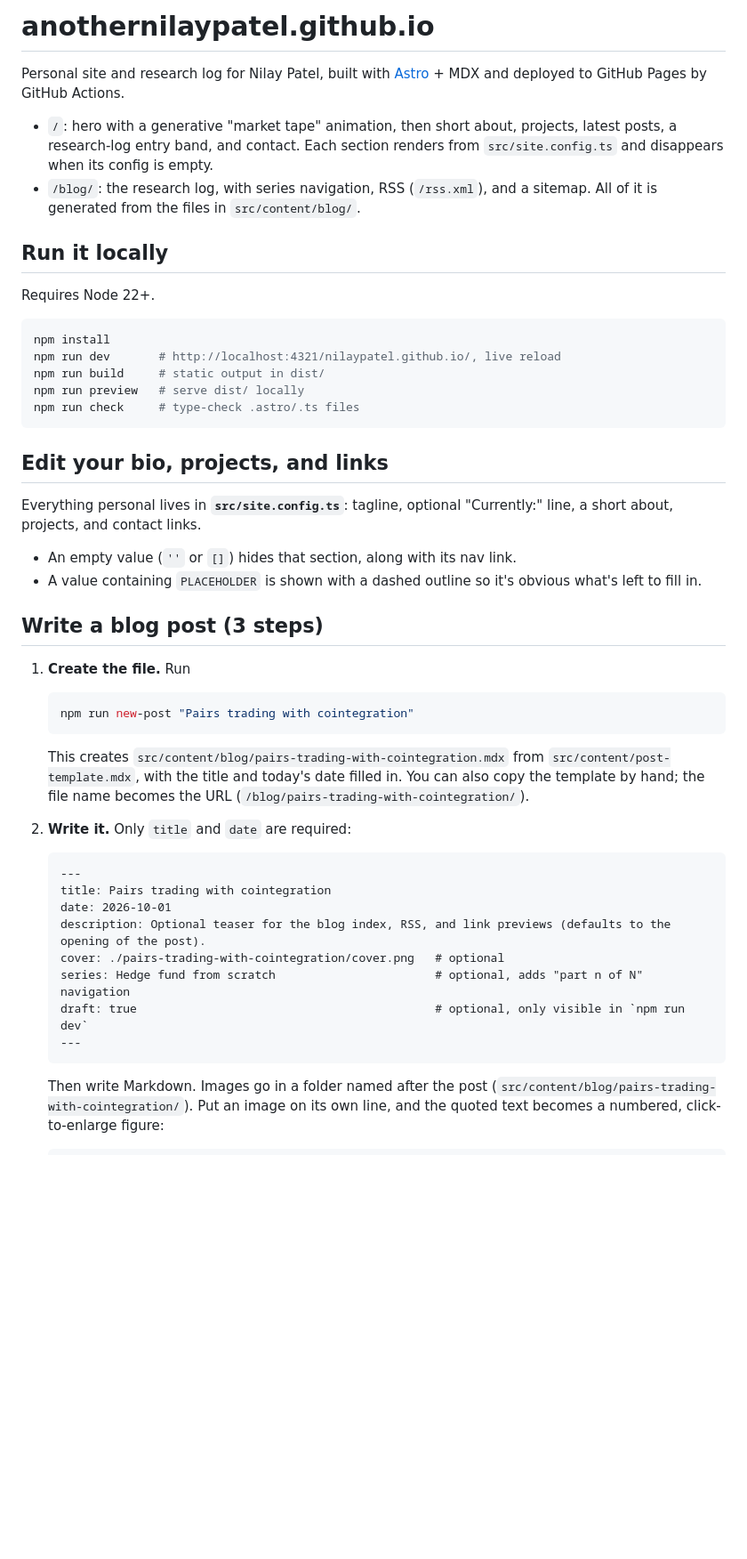
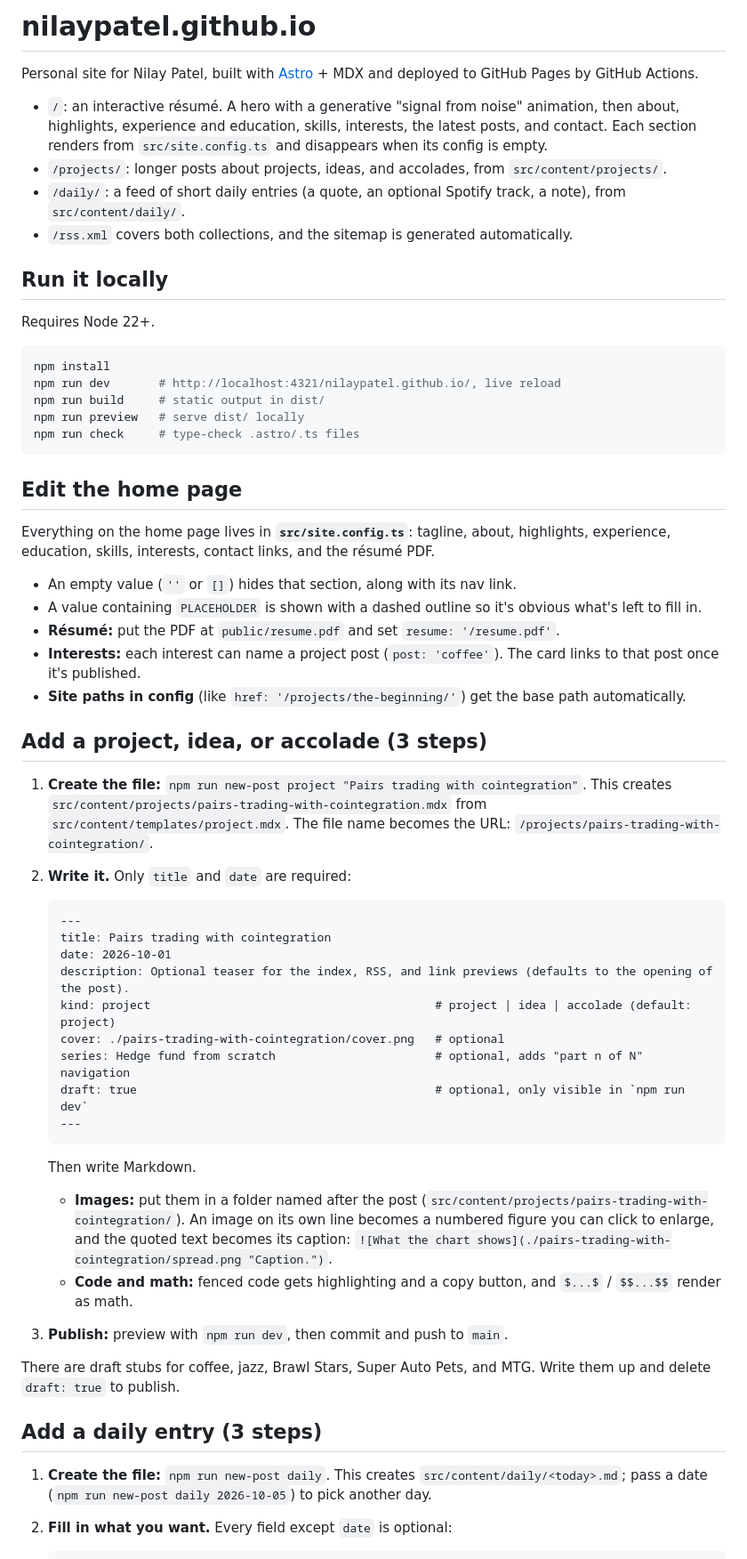
Before and after one commit to anothernilaypatel/anothernilaypatel.github.io, a Markdown page: README.md, the part around one of its changes. Shown at 89% size. Rendered like a GitHub page; blank space fills up the shorter version.

Commit message:
Document both post types and the résumé config in the README
Co-authored-by: anothernilaypatel <anothernilaypatel@users.noreply.github.com>

````diff
--- a/README.md
+++ b/README.md
@@ -1,9 +1,11 @@
-# anothernilaypatel.github.io
+# nilaypatel.github.io
 
-Personal site and research log for Nilay Patel, built with [Astro](https://astro.build) + MDX and deployed to GitHub Pages by GitHub Actions.
+Personal site for Nilay Patel, built with [Astro](https://astro.build) + MDX and deployed to GitHub Pages by GitHub Actions.
 
-- `/`: hero with a generative "market tape" animation, then short about, projects, latest posts, a research-log entry band, and contact. Each section renders from `src/site.config.ts` and disappears when its config is empty.
-- `/blog/`: the research log, with series navigation, RSS (`/rss.xml`), and a sitemap. All of it is generated from the files in `src/content/blog/`.
+- `/`: an interactive résumé. A hero with a generative "signal from noise" animation, then about, highlights, experience and education, skills, interests, the latest posts, and contact. Each section renders from `src/site.config.ts` and disappears when its config is empty.
+- `/projects/`: longer posts about projects, ideas, and accolades, from `src/content/projects/`.
+- `/daily/`: a feed of short daily entries (a quote, an optional Spotify track, a note), from `src/content/daily/`.
+- `/rss.xml` covers both collections, and the sitemap is generated automatically.
 
 ## Run it locally
 
@@ -17,35 +19,43 @@ npm run preview   # serve dist/ locally
 npm run check     # type-check .astro/.ts files
 ```
 
-## Edit your bio, projects, and links
+## Edit the home page
 
-Everything personal lives in **`src/site.config.ts`**: tagline, optional "Currently:" line, a short about, projects, and contact links.
+Everything on the home page lives in **`src/site.config.ts`**: tagline, about, highlights, experience, education, skills, interests, contact links, and the résumé PDF.
 - An empty value (`''` or `[]`) hides that section, along with its nav link.
 - A value containing `PLACEHOLDER` is shown with a dashed outline so it's obvious what's left to fill in.
+- **Résumé:** put the PDF at `public/resume.pdf` and set `resume: '/resume.pdf'`.
+- **Interests:** each interest can name a project post (`post: 'coffee'`). The card links to that post once it's published.
+- **Site paths in config** (like `href: '/projects/the-beginning/'`) get the base path automatically.
 
-## Write a blog post (3 steps)
+## Add a project, idea, or accolade (3 steps)
 
-1. **Create the file.** Run
-
-   ```bash
-   npm run new-post "Pairs trading with cointegration"
-   ```
-
-   This creates `src/content/blog/pairs-trading-with-cointegration.mdx` from `src/content/post-template.mdx`, with the title and today's date filled in. You can also copy the template by hand; the file name becomes the URL (`/blog/pairs-trading-with-cointegration/`).
-
+1. **Create the file:** `npm run new-post project "Pairs trading with cointegration"`. This creates `src/content/projects/pairs-trading-with-cointegration.mdx` from `src/content/templates/project.mdx`. The file name becomes the URL: `/projects/pairs-trading-with-cointegration/`.
 2. **Write it.** Only `title` and `date` are required:
 
    ```mdx
    ---
    title: Pairs trading with cointegration
    date: 2026-10-01
-   description: Optional teaser for the blog index, RSS, and link previews (defaults to the opening of the post).
+   description: Optional teaser for the index, RSS, and link previews (defaults to the opening of the post).
+   kind: project                                         # project | idea | accolade (default: project)
    cover: ./pairs-trading-with-cointegration/cover.png   # optional
    series: Hedge fund from scratch                       # optional, adds "part n of N" navigation
    draft: true                                           # optional, only visible in `npm run dev`
    ---
    ```
 
-   Then write Markdown. Images go in a folder named after the post (`src/content/blog/pairs-trading-with-cointegration/`). Put an image on its own line, and the quoted text becomes a numbered, click-to-enlarge figure:
+   Then write Markdown.
+   - **Images:** put them in a folder named after the post (`src/content/projects/pairs-trading-with-cointegration/`). An image on its own line becomes a numbered figure you can click to enlarge, and the quoted text becomes its caption: `![What the chart shows](./pairs-trading-with-cointegration/spread.png "Caption.")`.
+   - **Code and math:** fenced code gets highlighting and a copy button, and `$...$` / `$$...$$` render as math.
+
+3. **Publish:** preview with `npm run dev`, then commit and push to `main`.
+
+There are draft stubs for coffee, jazz, Brawl Stars, Super Auto Pets, and MTG. Write them up and delete `draft: true` to publish.
+
+## Add a daily entry (3 steps)
+
+1. **Create the file:** `npm run new-post daily`. This creates `src/content/daily/<today>.md`; pass a date (`npm run new-post daily 2026-10-05`) to pick another day.
+2. **Fill in what you want.** Every field except `date` is optional:
 
    ```md
````
Also changed, not shown: other parts of README.md (+27 -13 lines).
